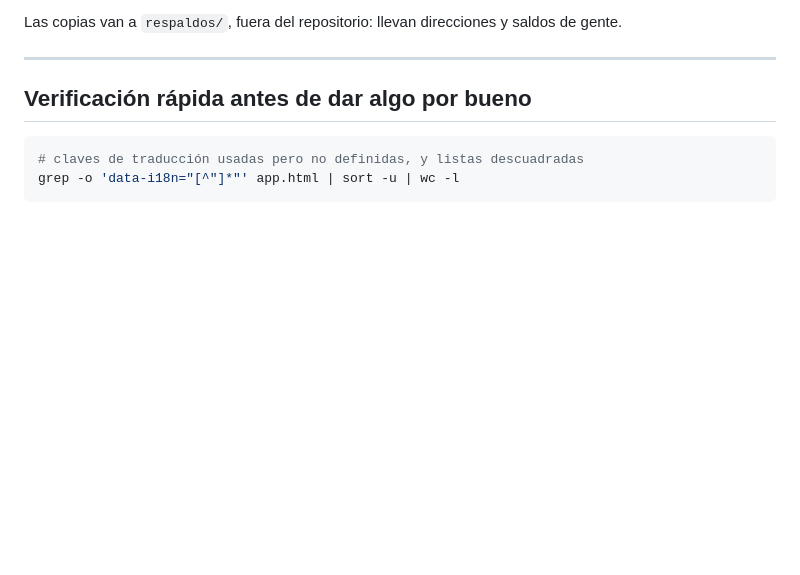
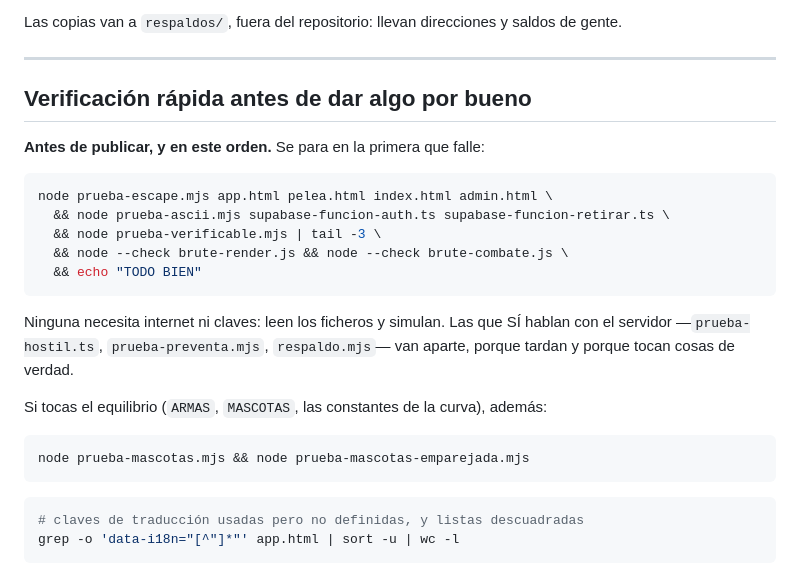
Before and after one commit to dentroytu/solbrute, a Markdown page: CLAUDE.md, the part around the change. GitHub-like rendering; blank space fills up the shorter version.

Commit message:
La tanda de antes de publicar, en un sitio
Cuatro comprobaciones que no necesitan internet ni claves, encadenadas
para que se paren en la primera que falle. Las que hablan con el
servidor van aparte: tardan y tocan cosas de verdad.

Co-Authored-By: Claude Opus 5 <noreply@anthropic.com>

````diff
--- a/CLAUDE.md
+++ b/CLAUDE.md
@@ -2671,6 +2671,27 @@ saldos de gente.
 
 ## Verificación rápida antes de dar algo por bueno
 
+**Antes de publicar, y en este orden.** Se para en la primera que falle:
+
+```bash
+node prueba-escape.mjs app.html pelea.html index.html admin.html \
+  && node prueba-ascii.mjs supabase-funcion-auth.ts supabase-funcion-retirar.ts \
+  && node prueba-verificable.mjs | tail -3 \
+  && node --check brute-render.js && node --check brute-combate.js \
+  && echo "TODO BIEN"
+```
+
+Ninguna necesita internet ni claves: leen los ficheros y simulan. Las que SÍ
+hablan con el servidor —`prueba-hostil.ts`, `prueba-preventa.mjs`,
+`respaldo.mjs`— van aparte, porque tardan y porque tocan cosas de verdad.
+
+Si tocas el equilibrio (`ARMAS`, `MASCOTAS`, las constantes de la curva), además:
+
+```bash
+node prueba-mascotas.mjs && node prueba-mascotas-emparejada.mjs
+```
+
+
 ```bash
 # claves de traducción usadas pero no definidas, y listas descuadradas
 grep -o 'data-i18n="[^"]*"' app.html | sort -u | wc -l
````
